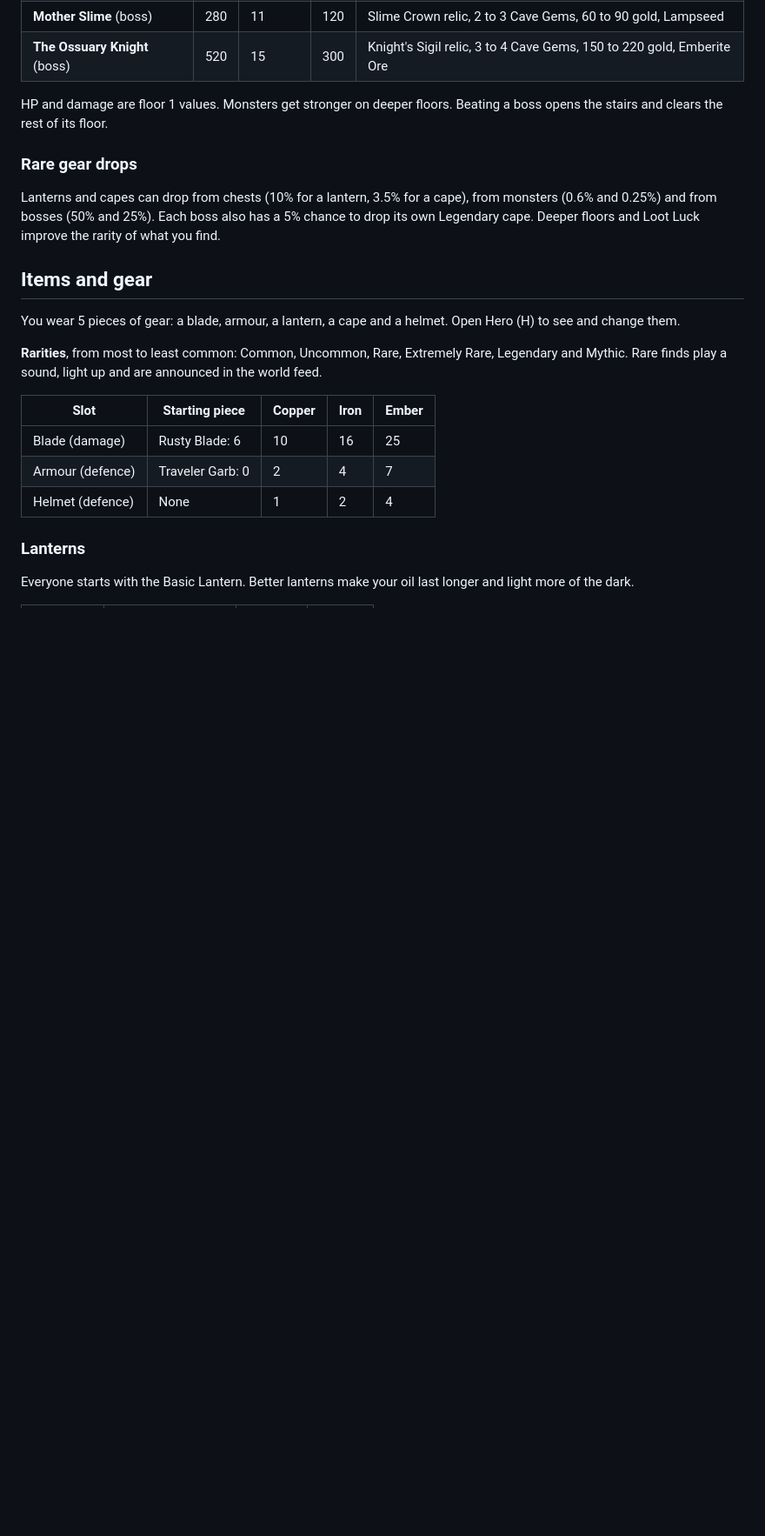
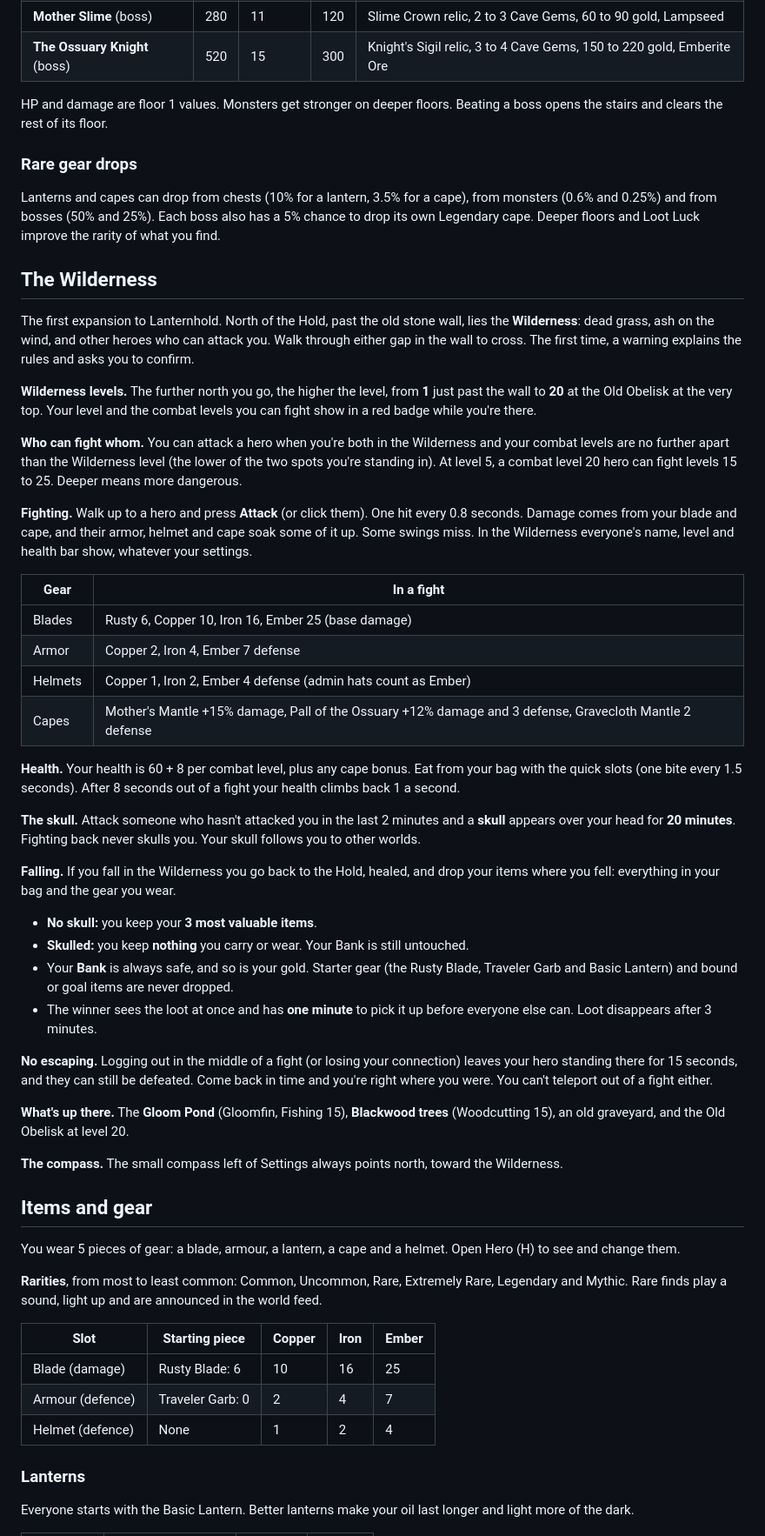
Before and after one commit to ToastlyGames/lantern, a Markdown page: docs/WIKI.md, the part around one of its changes. Shown at 87% size. Rendered like a GitHub page; blank space fills up the shorter version.

```diff
--- a/docs/WIKI.md
+++ b/docs/WIKI.md
@@ -211,6 +214,40 @@ HP and damage are floor 1 values. Monsters get stronger on deeper floors. Beatin
 ### Rare gear drops
 
 Lanterns and capes can drop from chests (10% for a lantern, 3.5% for a cape), from monsters (0.6% and 0.25%) and from bosses (50% and 25%). Each boss also has a 5% chance to drop its own Legendary cape. Deeper floors and Loot Luck improve the rarity of what you find.
+
+## The Wilderness
+
+The first expansion to Lanternhold. North of the Hold, past the old stone wall, lies the **Wilderness**: dead grass, ash on the wind, and other heroes who can attack you. Walk through either gap in the wall to cross. The first time, a warning explains the rules and asks you to confirm.
+
+**Wilderness levels.** The further north you go, the higher the level, from **1** just past the wall to **20** at the Old Obelisk at the very top. Your level and the combat levels you can fight show in a red badge while you're there.
+
+**Who can fight whom.** You can attack a hero when you're both in the Wilderness and your combat levels are no further apart than the Wilderness level (the lower of the two spots you're standing in). At level 5, a combat level 20 hero can fight levels 15 to 25. Deeper means more dangerous.
+
+**Fighting.** Walk up to a hero and press **Attack** (or click them). One hit every 0.8 seconds. Damage comes from your blade and cape, and their armor, helmet and cape soak some of it up. Some swings miss. In the Wilderness everyone's name, level and health bar show, whatever your settings.
+
+| Gear | In a fight |
+| --- | --- |
+| Blades | Rusty 6, Copper 10, Iron 16, Ember 25 (base damage) |
+| Armor | Copper 2, Iron 4, Ember 7 defense |
+| Helmets | Copper 1, Iron 2, Ember 4 defense (admin hats count as Ember) |
+| Capes | Mother's Mantle +15% damage, Pall of the Ossuary +12% damage and 3 defense, Gravecloth Mantle 2 defense |
+
+**Health.** Your health is 60 + 8 per combat level, plus any cape bonus. Eat from your bag with the quick slots (one bite every 1.5 seconds). After 8 seconds out of a fight your health climbs back 1 a second.
+
+**The skull.** Attack someone who hasn't attacked you in the last 2 minutes and a **skull** appears over your head for **20 minutes**. Fighting back never skulls you. Your skull follows you to other worlds.
+
+**Falling.** If you fall in the Wilderness you go back to the Hold, healed, and drop your items where you fell: everything in your bag and the gear you wear.
+
+- **No skull:** you keep your **3 most valuable items**.
+- **Skulled:** you keep **nothing** you carry or wear. Your Bank is still untouched.
+- Your **Bank** is always safe, and so is your gold. Starter gear (the Rusty Blade, Traveler Garb and Basic Lantern) and bound or goal items are never dropped.
+- The winner sees the loot at once and has **one minute** to pick it up before everyone else can. Loot disappears after 3 minutes.
+
+**No escaping.** Logging out in the middle of a fight (or losing your connection) leaves your hero standing there for 15 seconds, and they can still be defeated. Come back in time and you're right where you were. You can't teleport out of a fight either.
+
+**What's up there.** The **Gloom Pond** (Gloomfin, Fishing 15), **Blackwood trees** (Woodcutting 15), an old graveyard, and the Old Obelisk at level 20.
+
+**The compass.** The small compass left of Settings always points north, toward the Wilderness.
 
 ## Items and gear
 
```
Also changed, not shown: other parts of docs/WIKI.md (+25 -12 lines).
